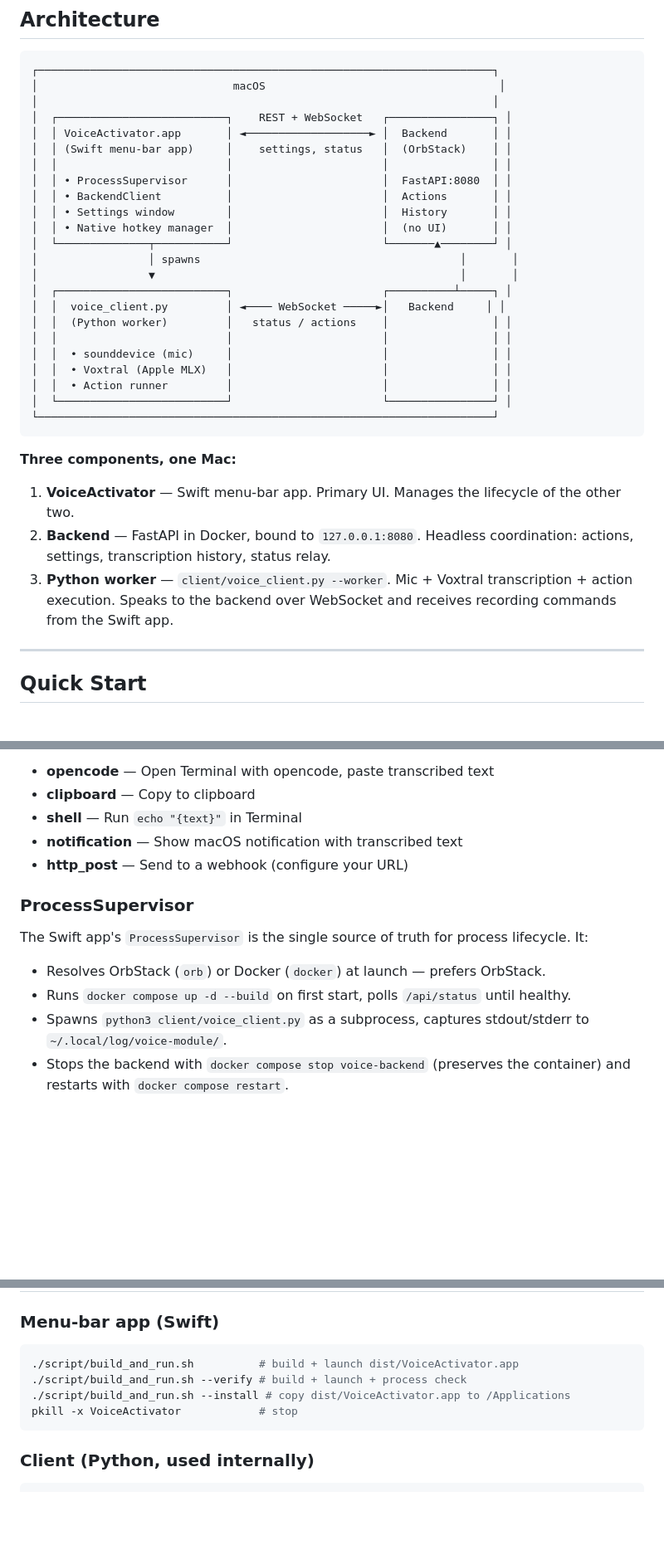
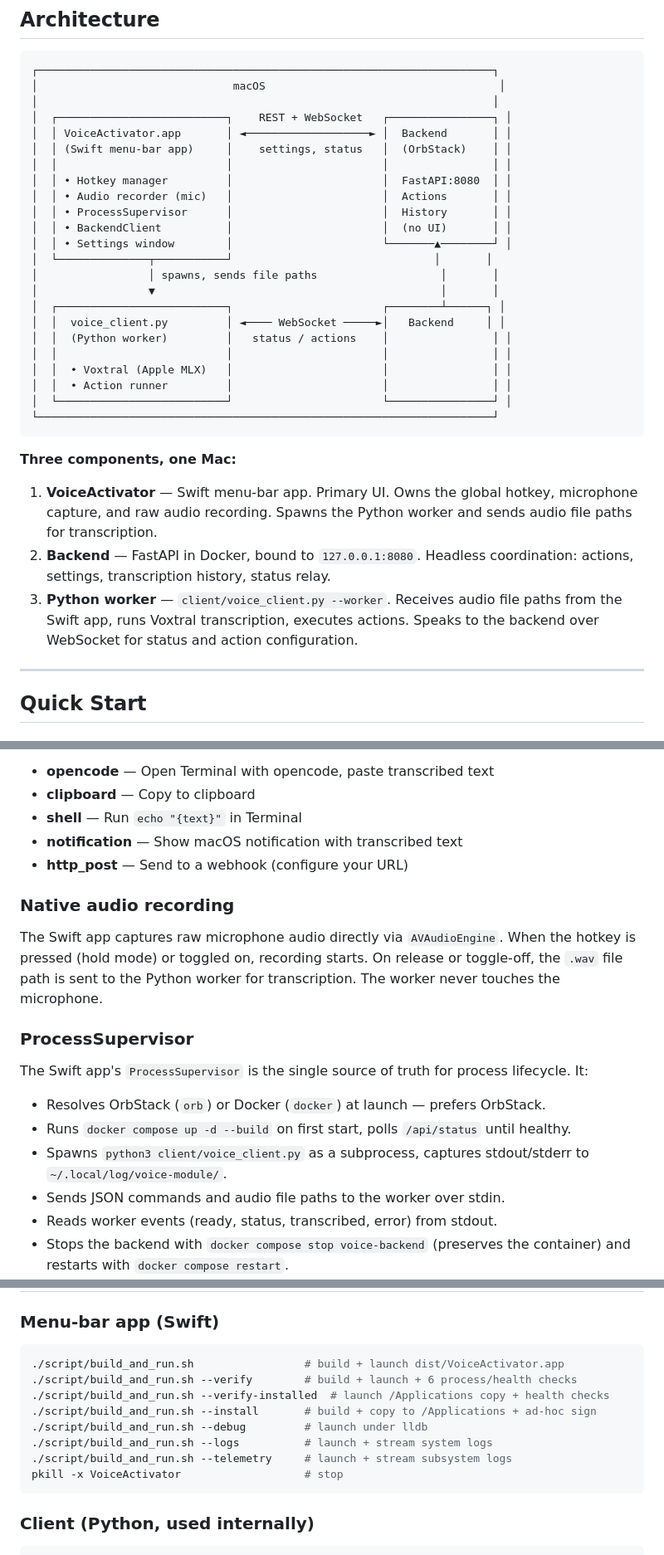
Before and after one commit to M47HIS/custome-voice-activator, a Markdown page: README.md, 3 parts joined by grey strips. Shown at 83% size. Rendered like a GitHub page; blank space fills up the shorter version.

````diff
--- a/README.md
+++ b/README.md
@@ -31,18 +31,18 @@ All processing happens on your machine. No audio leaves your Mac.
 │  │ VoiceActivator.app       │ ◄───────────────────► │  Backend       │ │
 │  │ (Swift menu-bar app)     │    settings, status   │  (OrbStack)    │ │
 │  │                          │                       │                │ │
-│  │ • ProcessSupervisor      │                       │  FastAPI:8080  │ │
-│  │ • BackendClient          │                       │  Actions       │ │
-│  │ • Settings window        │                       │  History       │ │
-│  │ • Native hotkey manager  │                       │  (no UI)       │ │
-│  └──────────────┬───────────┘                       └───────▲────────┘ │
-│                 │ spawns                                        │       │
-│                 ▼                                               │       │
-│  ┌──────────────────────────┐                       ┌──────────┴─────┐ │
+│  │ • Hotkey manager         │                       │  FastAPI:8080  │ │
+│  │ • Audio recorder (mic)   │                       │  Actions       │ │
+│  │ • ProcessSupervisor      │                       │  History       │ │
+│  │ • BackendClient          │                       │  (no UI)       │ │
+│  │ • Settings window        │                       └───────▲────────┘ │
+│  └──────────────┬───────────┘                               │       │
+│                 │ spawns, sends file paths                   │       │
+│                 ▼                                            │       │
+│  ┌──────────────────────────┐                       ┌────────┴──────┐ │
 │  │  voice_client.py         │ ◄──── WebSocket ─────►│   Backend     │ │
 │  │  (Python worker)         │   status / actions    │                │ │
 │  │                          │                       │                │ │
-│  │  • sounddevice (mic)     │                       │                │ │
 │  │  • Voxtral (Apple MLX)   │                       │                │ │
 │  │  • Action runner         │                       │                │ │
 │  └──────────────────────────┘                       └────────────────┘ │
@@ -51,9 +51,9 @@ All processing happens on your machine. No audio leaves your Mac.
 
 **Three components, one Mac:**
 
-1. **VoiceActivator** — Swift menu-bar app. Primary UI. Manages the lifecycle of the other two.
+1. **VoiceActivator** — Swift menu-bar app. Primary UI. Owns the global hotkey, microphone capture, and raw audio recording. Spawns the Python worker and sends audio file paths for transcription.
 2. **Backend** — FastAPI in Docker, bound to `127.0.0.1:8080`. Headless coordination: actions, settings, transcription history, status relay.
-3. **Python worker** — `client/voice_client.py --worker`. Mic + Voxtral transcription + action execution. Speaks to the backend over WebSocket and receives recording commands from the Swift app.
+3. **Python worker** — `client/voice_client.py --worker`. Receives audio file paths from the Swift app, runs Voxtral transcription, executes actions. Speaks to the backend over WebSocket for status and action configuration.
 
 ---
 
@@ -175,6 +194,13 @@ Actions define what happens with transcribed text. Manage them via:
 - **notification** — Show macOS notification with transcribed text
 - **http_post** — Send to a webhook (configure your URL)
 
+### Native audio recording
+
+The Swift app captures raw microphone audio directly via `AVAudioEngine`.
+When the hotkey is pressed (hold mode) or toggled on, recording starts.
+On release or toggle-off, the `.wav` file path is sent to the Python worker
+for transcription. The worker never touches the microphone.
+
 ### ProcessSupervisor
 
 The Swift app's `ProcessSupervisor` is the single source of truth for process
@@ -183,6 +209,8 @@ lifecycle. It:
 - Resolves OrbStack (`orb`) or Docker (`docker`) at launch — prefers OrbStack.
 - Runs `docker compose up -d --build` on first start, polls `/api/status` until healthy.
 - Spawns `python3 client/voice_client.py` as a subprocess, captures stdout/stderr to `~/.local/log/voice-module/`.
+- Sends JSON commands and audio file paths to the worker over stdin.
+- Reads worker events (ready, status, transcribed, error) from stdout.
 - Stops the backend with `docker compose stop voice-backend` (preserves the container) and restarts with `docker compose restart`.
 - Sends SIGTERM to the client, then SIGKILL after a 1.5s grace period.
 - Auto-reconnects the WebSocket and re-fetches settings/actions on launch.
@@ -244,10 +272,14 @@ LANGUAGE=en
 ### Menu-bar app (Swift)
 
 ```bash
-./script/build_and_run.sh          # build + launch dist/VoiceActivator.app
-./script/build_and_run.sh --verify # build + launch + process check
-./script/build_and_run.sh --install # copy dist/VoiceActivator.app to /Applications
-pkill -x VoiceActivator            # stop
+./script/build_and_run.sh                 # build + launch dist/VoiceActivator.app
+./script/build_and_run.sh --verify        # build + launch + 6 process/health checks
+./script/build_and_run.sh --verify-installed  # launch /Applications copy + health checks
+./script/build_and_run.sh --install       # build + copy to /Applications + ad-hoc sign
+./script/build_and_run.sh --debug         # launch under lldb
+./script/build_and_run.sh --logs          # launch + stream system logs
+./script/build_and_run.sh --telemetry     # launch + stream subsystem logs
+pkill -x VoiceActivator                   # stop
 ```
 
 ### Client (Python, used internally)
````
Also changed, not shown: other parts of README.md (+82 -53 lines).
